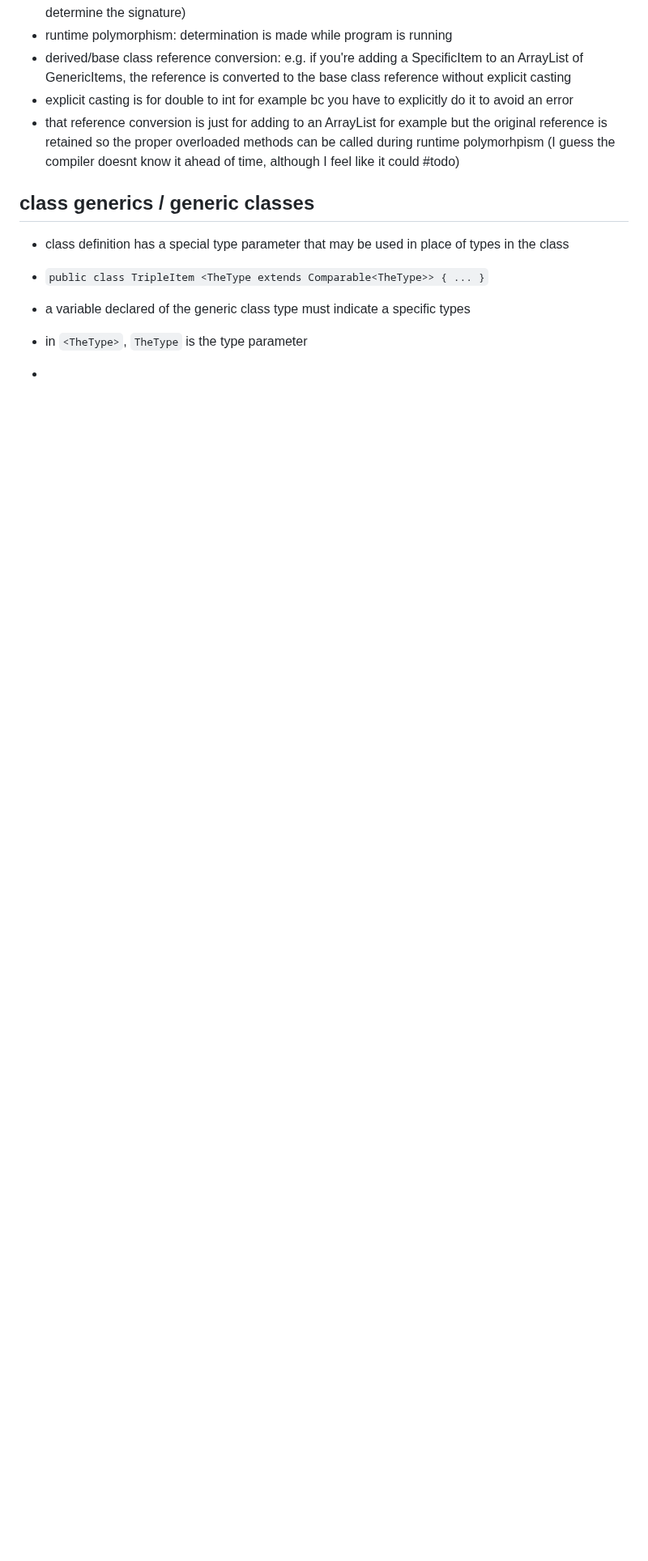
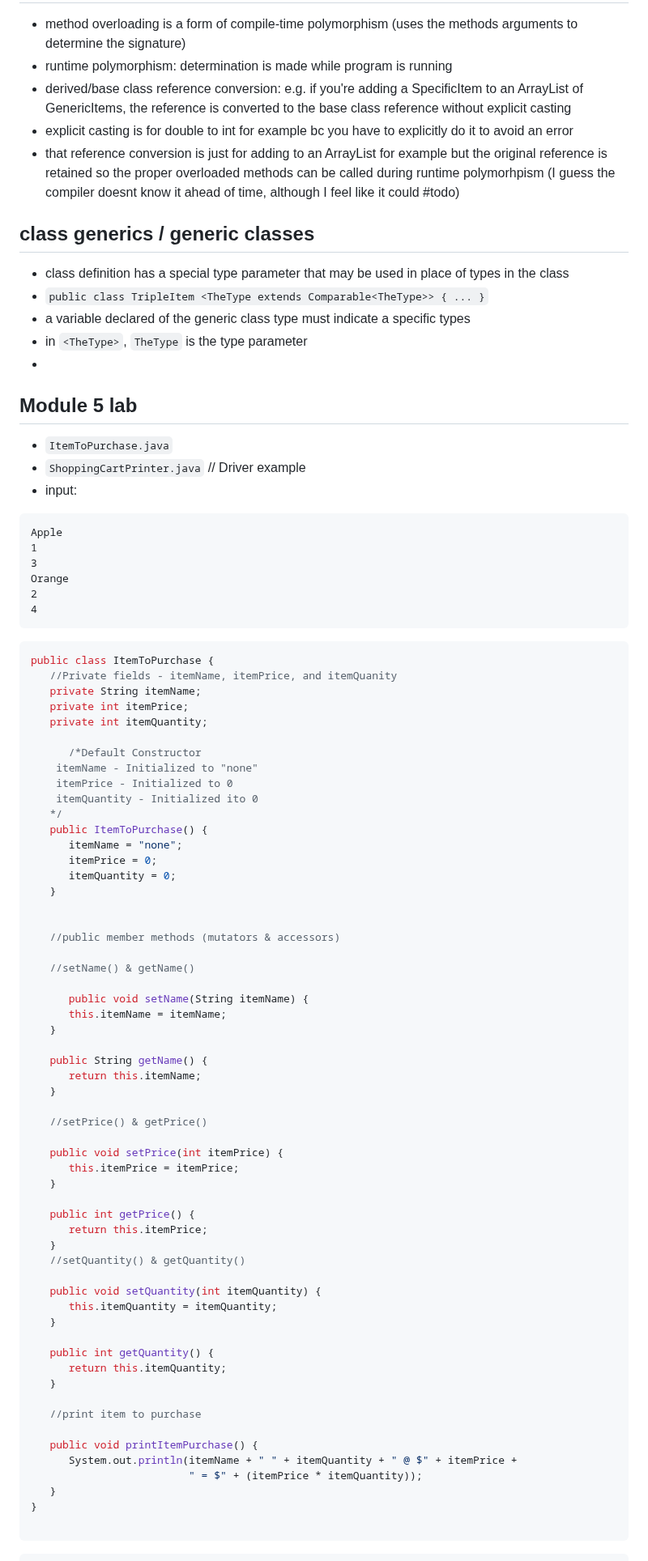
Before and after one commit to ashlink11/study-notes, a Markdown page: java.md, the part around one of its changes. Shown at 81% size. Drawn GitHub-style; blank space fills up the shorter version.

Commit message:
module 5 lab code

````diff
--- a/java.md
+++ b/java.md
@@ -594,4 +594,78 @@ for (String varThatGetsAssignedAValue : iterableTypes) {
 -
 
 
+## Module 5 lab
 
+- `ItemToPurchase.java`
+- `ShoppingCartPrinter.java` // Driver example
+- input:
+```
+Apple
+1
+3
+Orange
+2
+4
+```
+
+```java
+public class ItemToPurchase {
+   //Private fields - itemName, itemPrice, and itemQuanity
+   private String itemName;
+   private int itemPrice;
+   private int itemQuantity;
+
+      /*Default Constructor
+    itemName - Initialized to "none"
+    itemPrice - Initialized to 0
+    itemQuantity - Initialized ito 0
+   */
+   public ItemToPurchase() {
+      itemName = "none";
+      itemPrice = 0;
+      itemQuantity = 0;
+   }
+
+
+   //public member methods (mutators & accessors)
+
+   //setName() & getName()
+
+      public void setName(String itemName) {
+      this.itemName = itemName;
+   }
+
+   public String getName() {
+      return this.itemName;
+   }
+
+   //setPrice() & getPrice()
+
+   public void setPrice(int itemPrice) {
+      this.itemPrice = itemPrice;
+   }
+
+   public int getPrice() {
+      return this.itemPrice;
+   }
+   //setQuantity() & getQuantity()
+
+   public void setQuantity(int itemQuantity) {
+      this.itemQuantity = itemQuantity;
+   }
+
+   public int getQuantity() {
+      return this.itemQuantity;
+   }
+
+   //print item to purchase
+
+   public void printItemPurchase() {
+      System.out.println(itemName + " " + itemQuantity + " @ $" + itemPrice +
+                         " = $" + (itemPrice * itemQuantity));
+   }
+}
+
+```
+
+
````
Also changed, not shown: other parts of java.md (+79 -0 lines).
